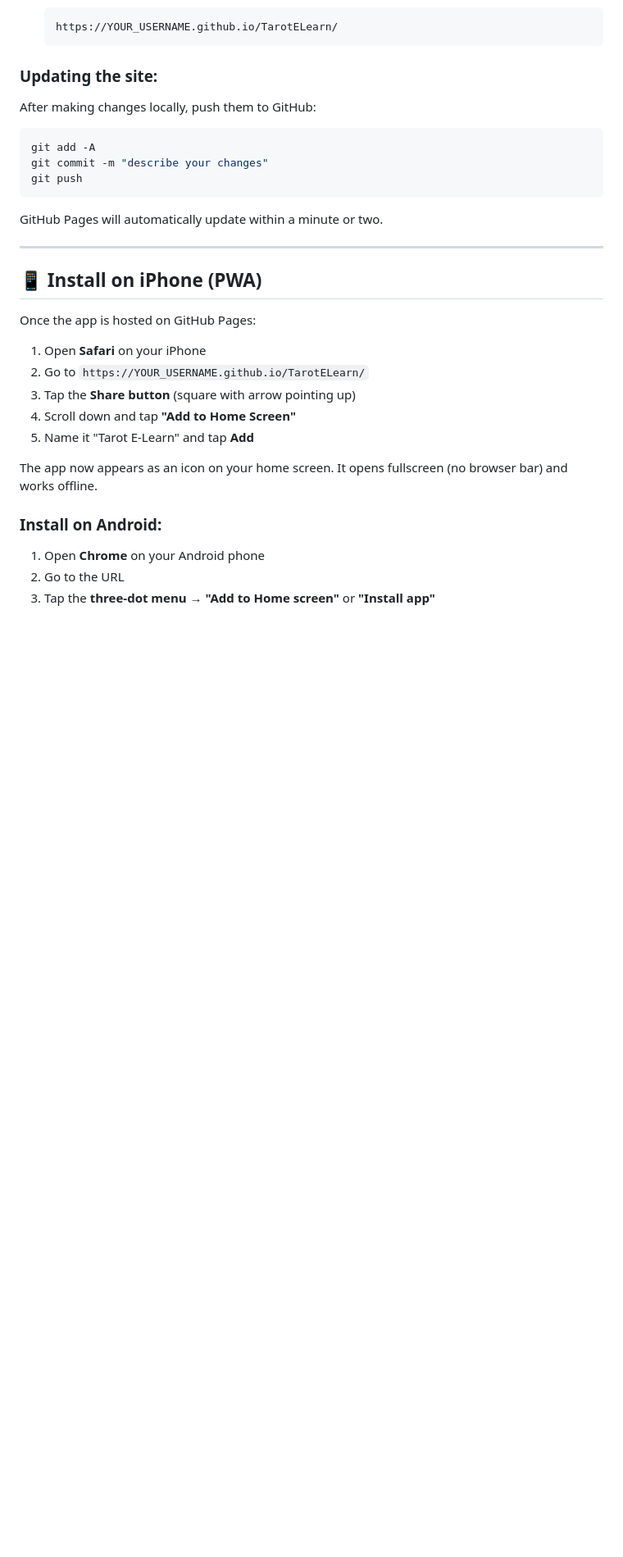
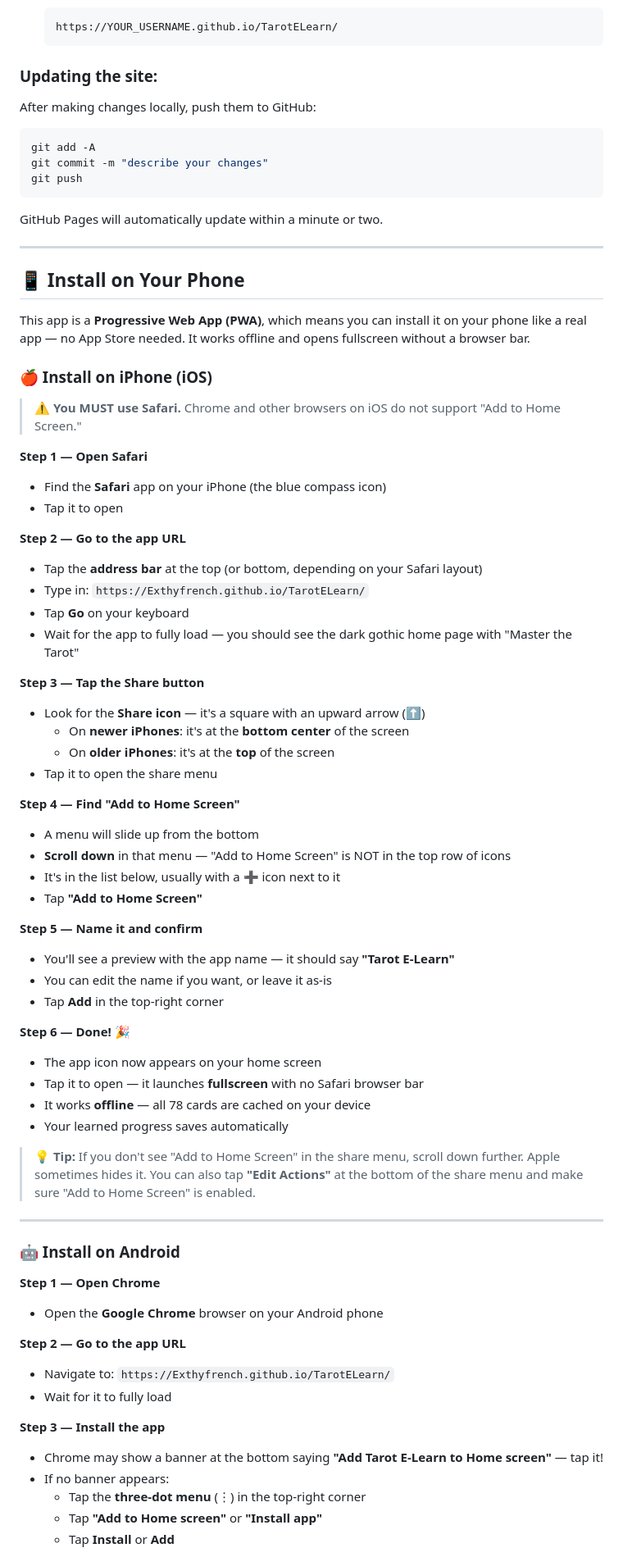
Before and after one commit to Exthyfrench/TarotELearn, a Markdown page: README.md, the part around one of its changes. Shown at 82% size. GitHub-like rendering; blank space fills up the shorter version.

Commit message:
Expand README with detailed phone install instructions

```diff
--- a/README.md
+++ b/README.md
@@ -103,19 +103,64 @@ GitHub Pages will automatically update within a minute or two.
 
 ---
 
-## 📱 Install on iPhone (PWA)
+## 📱 Install on Your Phone
 
-Once the app is hosted on GitHub Pages:
+This app is a **Progressive Web App (PWA)**, which means you can install it on your phone like a real app — no App Store needed. It works offline and opens fullscreen without a browser bar.
 
-1. Open **Safari** on your iPhone
-2. Go to `https://YOUR_USERNAME.github.io/TarotELearn/`
-3. Tap the **Share button** (square with arrow pointing up)
-4. Scroll down and tap **"Add to Home Screen"**
-5. Name it "Tarot E-Learn" and tap **Add**
+### 🍎 Install on iPhone (iOS)
 
-The app now appears as an icon on your home screen. It opens fullscreen (no browser bar) and works offline.
+> ⚠️ **You MUST use Safari.** Chrome and other browsers on iOS do not support "Add to Home Screen."
 
-### Install on Android:
-1. Open **Chrome** on your Android phone
-2. Go to the URL
-3. Tap the **three-dot menu** → **"Add to Home screen"** or **"Install app"**
+**Step 1 — Open Safari**
+- Find the **Safari** app on your iPhone (the blue compass icon)
+- Tap it to open
+
+**Step 2 — Go to the app URL**
+- Tap the **address bar** at the top (or bottom, depending on your Safari layout)
+- Type in: `https://Exthyfrench.github.io/TarotELearn/`
+- Tap **Go** on your keyboard
+- Wait for the app to fully load — you should see the dark gothic home page with "Master the Tarot"
+
+**Step 3 — Tap the Share button**
+- Look for the **Share icon** — it's a square with an upward arrow (⬆️)
+  - On **newer iPhones**: it's at the **bottom center** of the screen
+  - On **older iPhones**: it's at the **top** of the screen
+- Tap it to open the share menu
+
+**Step 4 — Find "Add to Home Screen"**
+- A menu will slide up from the bottom
+- **Scroll down** in that menu — "Add to Home Screen" is NOT in the top row of icons
+- It's in the list below, usually with a **➕** icon next to it
+- Tap **"Add to Home Screen"**
+
+**Step 5 — Name it and confirm**
+- You'll see a preview with the app name — it should say **"Tarot E-Learn"**
+- You can edit the name if you want, or leave it as-is
+- Tap **Add** in the top-right corner
+
+**Step 6 — Done! 🎉**
+- The app icon now appears on your home screen
+- Tap it to open — it launches **fullscreen** with no Safari browser bar
+- It works **offline** — all 78 cards are cached on your device
+- Your learned progress saves automatically
+
+> 💡 **Tip:** If you don't see "Add to Home Screen" in the share menu, scroll down further. Apple sometimes hides it. You can also tap **"Edit Actions"** at the bottom of the share menu and make sure "Add to Home Screen" is enabled.
+
+---
+
+### 🤖 Install on Android
+
+**Step 1 — Open Chrome**
+- Open the **Google Chrome** browser on your Android phone
+
+**Step 2 — Go to the app URL**
+- Navigate to: `https://Exthyfrench.github.io/TarotELearn/`
+- Wait for it to fully load
+
+**Step 3 — Install the app**
+- Chrome may show a banner at the bottom saying **"Add Tarot E-Learn to Home screen"** — tap it!
+- If no banner appears:
+  - Tap the **three-dot menu** (⋮) in the top-right corner
+  - Tap **"Add to Home screen"** or **"Install app"**
+  - Tap **Install** or **Add**
+
```
Also changed, not shown: other parts of README.md (+20 -0 lines).
